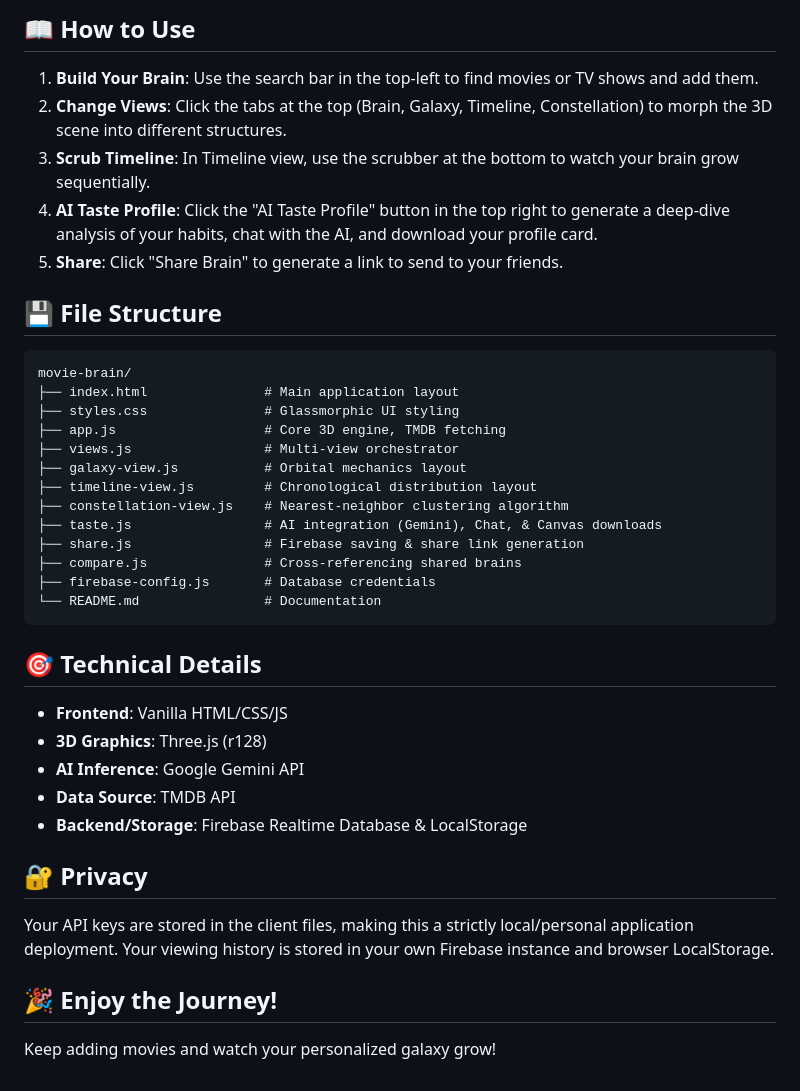
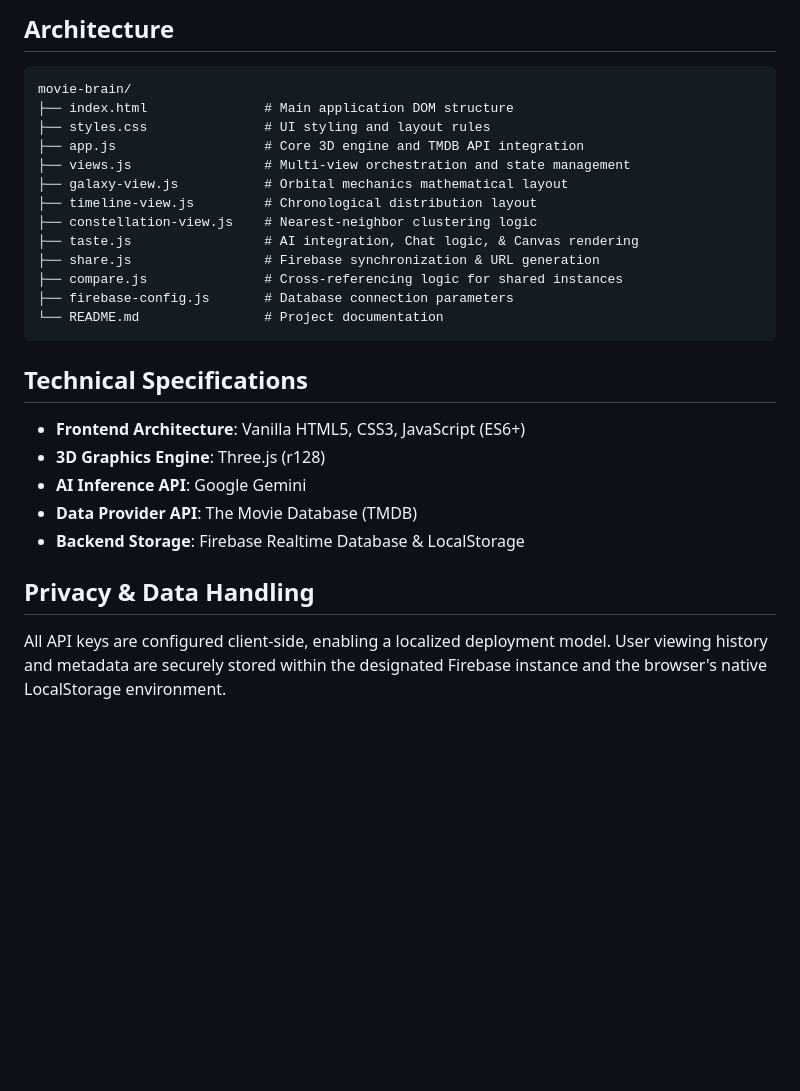
Before and after one commit to Debmalya0132/Movie-Brain, a Markdown page: README.md, the part around one of its changes. GitHub-like rendering; blank space fills up the shorter version.

````diff
--- a/README.md
+++ b/README.md
@@ -49,40 +49,29 @@ You will need API keys for TMDB, Google Gemini, and a Firebase project.
 
-## 📖 How to Use
-
-1. **Build Your Brain**: Use the search bar in the top-left to find movies or TV shows and add them.
-2. **Change Views**: Click the tabs at the top (Brain, Galaxy, Timeline, Constellation) to morph the 3D scene into different structures.
-3. **Scrub Timeline**: In Timeline view, use the scrubber at the bottom to watch your brain grow sequentially.
-4. **AI Taste Profile**: Click the "AI Taste Profile" button in the top right to generate a deep-dive analysis of your habits, chat with the AI, and download your profile card.
-5. **Share**: Click "Share Brain" to generate a link to send to your friends.
-
-## 💾 File Structure
+## Architecture
 
 ```text
 movie-brain/
-├── index.html               # Main application layout
-├── styles.css               # Glassmorphic UI styling
-├── app.js                   # Core 3D engine, TMDB fetching
-├── views.js                 # Multi-view orchestrator
-├── galaxy-view.js           # Orbital mechanics layout
+├── index.html               # Main application DOM structure
+├── styles.css               # UI styling and layout rules
+├── app.js                   # Core 3D engine and TMDB API integration
+├── views.js                 # Multi-view orchestration and state management
+├── galaxy-view.js           # Orbital mechanics mathematical layout
 ├── timeline-view.js         # Chronological distribution layout
-├── constellation-view.js    # Nearest-neighbor clustering algorithm
-├── taste.js                 # AI integration (Gemini), Chat, & Canvas downloads
-├── share.js                 # Firebase saving & share link generation
-├── compare.js               # Cross-referencing shared brains
-├── firebase-config.js       # Database credentials
-└── README.md                # Documentation
+├── constellation-view.js    # Nearest-neighbor clustering logic
+├── taste.js                 # AI integration, Chat logic, & Canvas rendering
+├── share.js                 # Firebase synchronization & URL generation
+├── compare.js               # Cross-referencing logic for shared instances
+├── firebase-config.js       # Database connection parameters
+└── README.md                # Project documentation
 ```
 
-## 🎯 Technical Details
+## Technical Specifications
 
-- **Frontend**: Vanilla HTML/CSS/JS
-- **3D Graphics**: Three.js (r128)
-- **AI Inference**: Google Gemini API
-- **Data Source**: TMDB API
-- **Backend/Storage**: Firebase Realtime Database & LocalStorage
+- **Frontend Architecture**: Vanilla HTML5, CSS3, JavaScript (ES6+)
+- **3D Graphics Engine**: Three.js (r128)
+- **AI Inference API**: Google Gemini
+- **Data Provider API**: The Movie Database (TMDB)
+- **Backend Storage**: Firebase Realtime Database & LocalStorage
 
-## 🔐 Privacy
-Your API keys are stored in the client files, making this a strictly local/personal application deployment. Your viewing history is stored in your own Firebase instance and browser LocalStorage.
-
-## 🎉 Enjoy the Journey!
-Keep adding movies and watch your personalized galaxy grow!
+## Privacy & Data Handling
+All API keys are configured client-side, enabling a localized deployment model. User viewing history and metadata are securely stored within the designated Firebase instance and the browser's native LocalStorage environment.
````
Also changed, not shown: other parts of README.md (+32 -32 lines).
